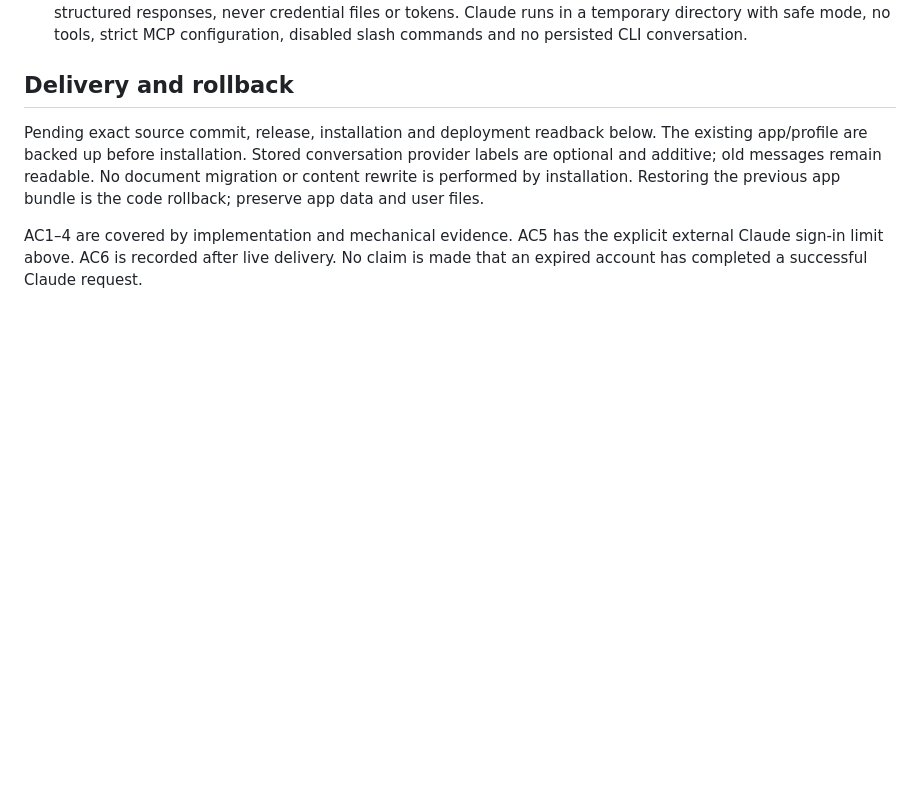
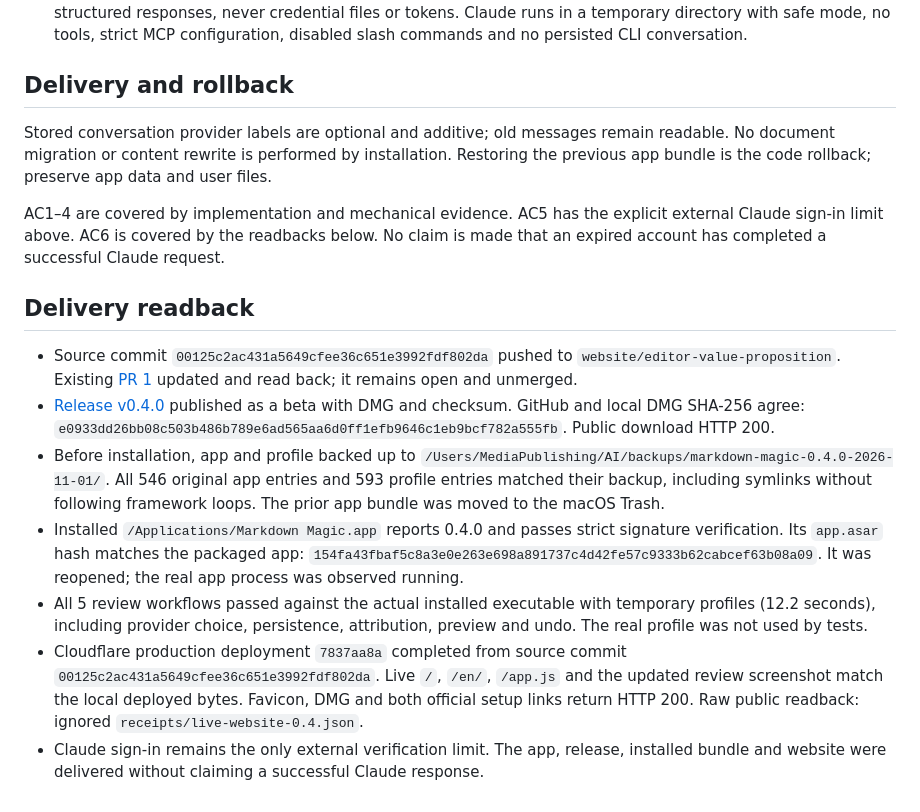
Before and after one commit to MediaPublishing/markdown-magic, a Markdown page: docs/QA-0.4.md, the part around the change. GitHub-like rendering; blank space fills up the shorter version.

Commit message:
Record installed app and website release verification for 0.4.0

```diff
--- a/docs/QA-0.4.md
+++ b/docs/QA-0.4.md
@@ -15,6 +15,16 @@ Contract: [PLAN-0.4.md](PLAN-0.4.md). No MAID source code copied. Native impleme
 
 ## Delivery and rollback
 
-Pending exact source commit, release, installation and deployment readback below. The existing app/profile are backed up before installation. Stored conversation provider labels are optional and additive; old messages remain readable. No document migration or content rewrite is performed by installation. Restoring the previous app bundle is the code rollback; preserve app data and user files.
+Stored conversation provider labels are optional and additive; old messages remain readable. No document migration or content rewrite is performed by installation. Restoring the previous app bundle is the code rollback; preserve app data and user files.
 
-AC1–4 are covered by implementation and mechanical evidence. AC5 has the explicit external Claude sign-in limit above. AC6 is recorded after live delivery. No claim is made that an expired account has completed a successful Claude request.
+AC1–4 are covered by implementation and mechanical evidence. AC5 has the explicit external Claude sign-in limit above. AC6 is covered by the readbacks below. No claim is made that an expired account has completed a successful Claude request.
+
+## Delivery readback
+
+- Source commit `00125c2ac431a5649cfee36c651e3992fdf802da` pushed to `website/editor-value-proposition`. Existing [PR 1](https://github.com/MediaPublishing/markdown-magic/pull/1) updated and read back; it remains open and unmerged.
+- [Release v0.4.0](https://github.com/MediaPublishing/markdown-magic/releases/tag/v0.4.0) published as a beta with DMG and checksum. GitHub and local DMG SHA-256 agree: `e0933dd26bb08c503b486b789e6ad565aa6d0ff1efb9646c1eb9bcf782a555fb`. Public download HTTP 200.
+- Before installation, app and profile backed up to `/Users/MediaPublishing/AI/backups/markdown-magic-0.4.0-2026-11-01/`. All 546 original app entries and 593 profile entries matched their backup, including symlinks without following framework loops. The prior app bundle was moved to the macOS Trash.
+- Installed `/Applications/Markdown Magic.app` reports 0.4.0 and passes strict signature verification. Its `app.asar` hash matches the packaged app: `154fa43fbaf5c8a3e0e263e698a891737c4d42fe57c9333b62cabcef63b08a09`. It was reopened; the real app process was observed running.
+- All 5 review workflows passed against the actual installed executable with temporary profiles (12.2 seconds), including provider choice, persistence, attribution, preview and undo. The real profile was not used by tests.
+- Cloudflare production deployment `7837aa8a` completed from source commit `00125c2ac431a5649cfee36c651e3992fdf802da`. Live `/`, `/en/`, `/app.js` and the updated review screenshot match the local deployed bytes. Favicon, DMG and both official setup links return HTTP 200. Raw public readback: ignored `receipts/live-website-0.4.json`.
+- Claude sign-in remains the only external verification limit. The app, release, installed bundle and website were delivered without claiming a successful Claude response.
```
